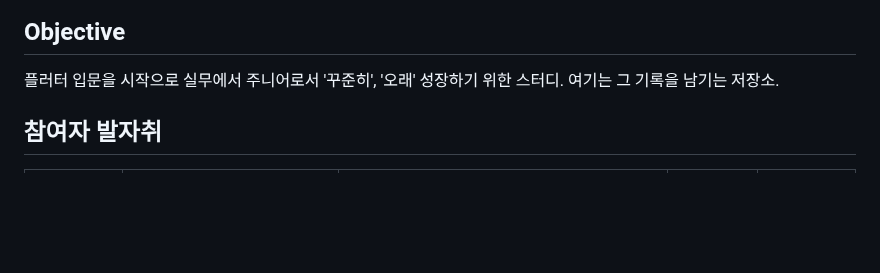
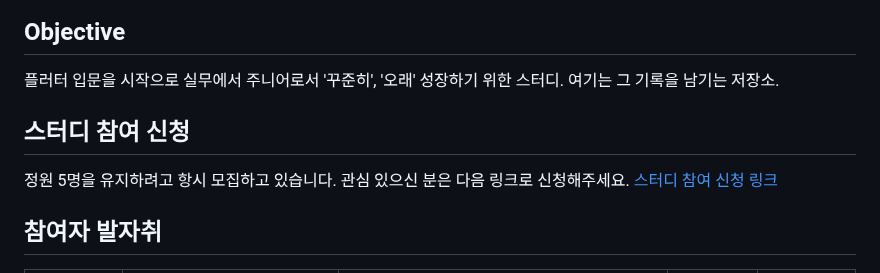
Before and after one commit to Flutter-Study-Collection/flutter-study, a Markdown page: README.md, the part around the change. Rendered like a GitHub page; blank space fills up the shorter version.

```diff
--- a/README.md
+++ b/README.md
@@ -1,6 +1,12 @@
 ## Objective
 
 플러터 입문을 시작으로 실무에서 주니어로서 '꾸준히', '오래' 성장하기 위한 스터디. 여기는 그 기록을 남기는 저장소.
+
+## 스터디 참여 신청
+
+정원 5명을 유지하려고 항시 모집하고 있습니다. 관심 있으신 분은 다음 링크로 신청해주세요.
+[스터디 참여 신청 링크](https://forms.gle/JB47wU8vGaUEEEbX6)
+
 
 ## 참여자 발자취
 
```
